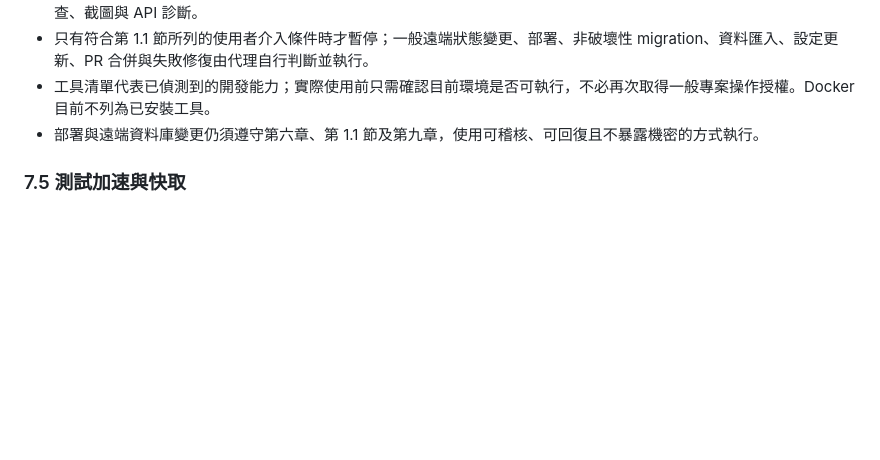
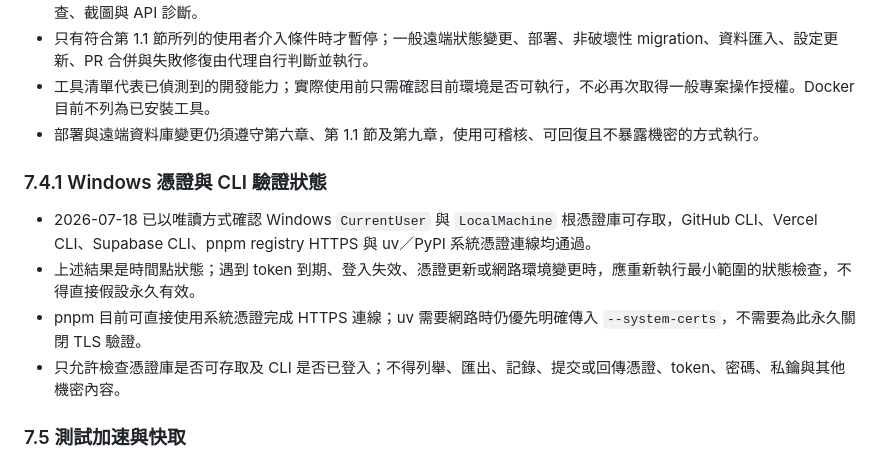
Before and after one commit to migao2006/tool, a Markdown page: AGENTS.md, the part around the change. Rendered like a GitHub page; blank space fills up the shorter version.

Commit message:
docs: record Windows certificate validation

```diff
--- a/AGENTS.md
+++ b/AGENTS.md
@@ -208,6 +208,13 @@ tests/            # 對應模組測試
 - 工具清單代表已偵測到的開發能力；實際使用前只需確認目前環境是否可執行，不必再次取得一般專案操作授權。Docker 目前不列為已安裝工具。
 - 部署與遠端資料庫變更仍須遵守第六章、第 1.1 節及第九章，使用可稽核、可回復且不暴露機密的方式執行。
 
+### 7.4.1 Windows 憑證與 CLI 驗證狀態
+
+- 2026-07-18 已以唯讀方式確認 Windows `CurrentUser` 與 `LocalMachine` 根憑證庫可存取，GitHub CLI、Vercel CLI、Supabase CLI、pnpm registry HTTPS 與 uv／PyPI 系統憑證連線均通過。
+- 上述結果是時間點狀態；遇到 token 到期、登入失效、憑證更新或網路環境變更時，應重新執行最小範圍的狀態檢查，不得直接假設永久有效。
+- pnpm 目前可直接使用系統憑證完成 HTTPS 連線；uv 需要網路時仍優先明確傳入 `--system-certs`，不需要為此永久關閉 TLS 驗證。
+- 只允許檢查憑證庫是否可存取及 CLI 是否已登入；不得列舉、匯出、記錄、提交或回傳憑證、token、密碼、私鑰與其他機密內容。
+
 ### 7.5 測試加速與快取
 
 - `pytest-xdist` 已納入測試依賴；大型或較慢的測試套件使用 `uv run pytest -n auto`，worker 上限與分派策略由 `pyproject.toml` 管理。
```
